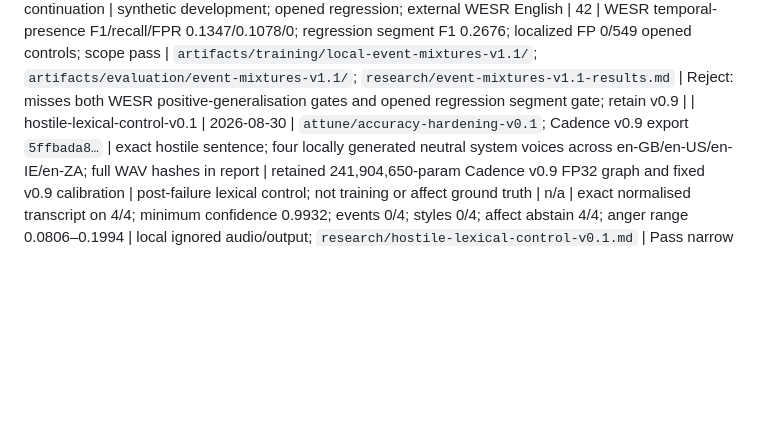
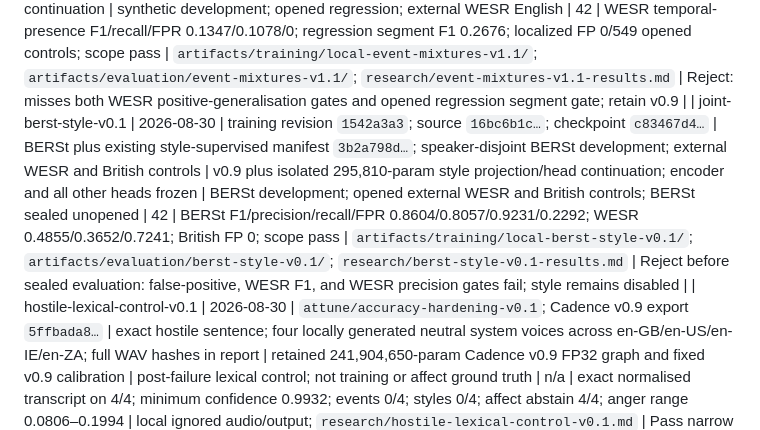
Before and after one commit to HXI-Labs/attune, a Markdown page: research/experiment-registry.md, the part around the change. Rendered like a GitHub page; blank space fills up the shorter version.

Commit message:
Record rejected BERSt style candidate

```diff
--- a/research/experiment-registry.md
+++ b/research/experiment-registry.md
@@ -32,6 +32,7 @@ record results only in notebooks.
 | joint-affect-balanced-v1.2 | 2026-08-30 | training source `5ade2b34…`; checkpoint `83bcb2e9…`; export `6d00b49f…` | merged perceptual manifest `329be1a9…`; equal corpus and within-corpus argmax-class sampling; every batch holds a dataset-scoped contrast pair | v0.9 plus isolated 296,584-param affect continuation | development only | 42 | APS-constrained F1/APS 0.6282/+0.0572; temperature-only 0.6277/+0.1178; selective risk improves; pair coverage 1.0 every epoch; zero auxiliary FP on 1,241 speech controls | `artifacts/training/local-affect-balanced-v1.2/`; `artifacts/evaluation/affect-balanced-v1.2/`; `research/affect-balanced-v1.2-protocol.md` | Reject before external evaluation: class balancing improves F1 and preserves positive APS but misses 0.64 development floor; retain v0.9 |
 | joint-affect-counterfactual-v1.3 | 2026-08-30 | training source `16bc6b1c…`; checkpoint `a62699df…`; export `c6f505f9…` | merged perceptual manifest `329be1a9…`; v1.2 balanced/paired batches; direct listener-distribution logit-ranking loss | v0.9 plus isolated 296,584-param affect continuation | development only | 42 | APS-constrained F1/APS 0.6267/+0.0303; temperature-only 0.6249/+0.1077; selective risk improves; pair coverage 1.0 every epoch; zero auxiliary FP on 1,241 speech controls | `artifacts/training/local-affect-counterfactual-v1.3/`; `artifacts/evaluation/affect-counterfactual-v1.3/`; `research/affect-counterfactual-v1.3-protocol.md` | Reject before external evaluation: direct logit ranking underperforms v1.2 and misses 0.64 development floor; retain v0.9 |
 | joint-event-mixtures-v1.1 | 2026-08-30 | pre-run `1542a3a3`; checkpoint `fa4f50c6…`; export `3aa6eed7…` | joint manifest `844eccce…`; 2,715 deterministic speech/event mixtures plus strong targets and speech controls | v0.9 plus isolated 857,877-param temporal event-head continuation | synthetic development; opened regression; external WESR English | 42 | WESR temporal-presence F1/recall/FPR 0.1347/0.1078/0; regression segment F1 0.2676; localized FP 0/549 opened controls; scope pass | `artifacts/training/local-event-mixtures-v1.1/`; `artifacts/evaluation/event-mixtures-v1.1/`; `research/event-mixtures-v1.1-results.md` | Reject: misses both WESR positive-generalisation gates and opened regression segment gate; retain v0.9 |
+| joint-berst-style-v0.1 | 2026-08-30 | training revision `1542a3a3`; source `16bc6b1c…`; checkpoint `c83467d4…` | BERSt plus existing style-supervised manifest `3b2a798d…`; speaker-disjoint BERSt development; external WESR and British controls | v0.9 plus isolated 295,810-param style projection/head continuation; encoder and all other heads frozen | BERSt development; opened external WESR and British controls; BERSt sealed unopened | 42 | BERSt F1/precision/recall/FPR 0.8604/0.8057/0.9231/0.2292; WESR 0.4855/0.3652/0.7241; British FP 0; scope pass | `artifacts/training/local-berst-style-v0.1/`; `artifacts/evaluation/berst-style-v0.1/`; `research/berst-style-v0.1-results.md` | Reject before sealed evaluation: false-positive, WESR F1, and WESR precision gates fail; style remains disabled |
 | hostile-lexical-control-v0.1 | 2026-08-30 | `attune/accuracy-hardening-v0.1`; Cadence v0.9 export `5ffbada8…` | exact hostile sentence; four locally generated neutral system voices across en-GB/en-US/en-IE/en-ZA; full WAV hashes in report | retained 241,904,650-param Cadence v0.9 FP32 graph and fixed v0.9 calibration | post-failure lexical control; not training or affect ground truth | n/a | exact normalised transcript on 4/4; minimum confidence 0.9932; events 0/4; styles 0/4; affect abstain 4/4; anger range 0.0806–0.1994 | local ignored audio/output; `research/hostile-lexical-control-v0.1.md` | Pass narrow lexical-leakage control; original human-delivery retest remains mandatory before release |
 | joint-upper-two-v0.1 | 2026-08-29 | training source `1ad91c4c…` | joint manifest `00fded47…`; same fixed splits | SenseVoiceSmall; frozen-head warm start; upper two blocks adapted; delta `54f742a9…` | development, then initial sealed | 0 | dev WER/event/presence/style/affect/OOD/APS 0.1176/0.8918/0.8715/1.0/0.4685/0.9931/+0.38; initial sealed WER 0.0958 vs base 0.0734 | `artifacts/training/local-upper-two-v0.1/`; `artifacts/evaluation/upper-two-v0.1/` | Perception selection accepted; single-tail release rejected because ASR drift exceeded 0.01 |
 | joint-split-tail-v0.1-fp | 2026-08-29 | accuracy-hardening branch; export `77df0ae3…` | development-fit calibration plus >=0.98 localized floor; weak presence/styles disabled | 241,609,098-param shared encoder + frozen two-block ASR tail | development; corrected recheck on already-opened sealed; 189 speech-negative controls | 0 | sealed WER 0.0734; localized event F1 0.6645; speech auxiliary FPR 0.0; affect/OOD/APS 0.4746/0.9907/+0.2727 | `artifacts/models/attune-split-tail-v0.1-fp.onnx`; `artifacts/evaluation/split-tail-v0.1/` | Accuracy hardening; not releasable until hostile-speech audio retest passes |
```
Also changed, not shown: research/berst-style-v0.1-results.md (added, +53 -0 lines).
